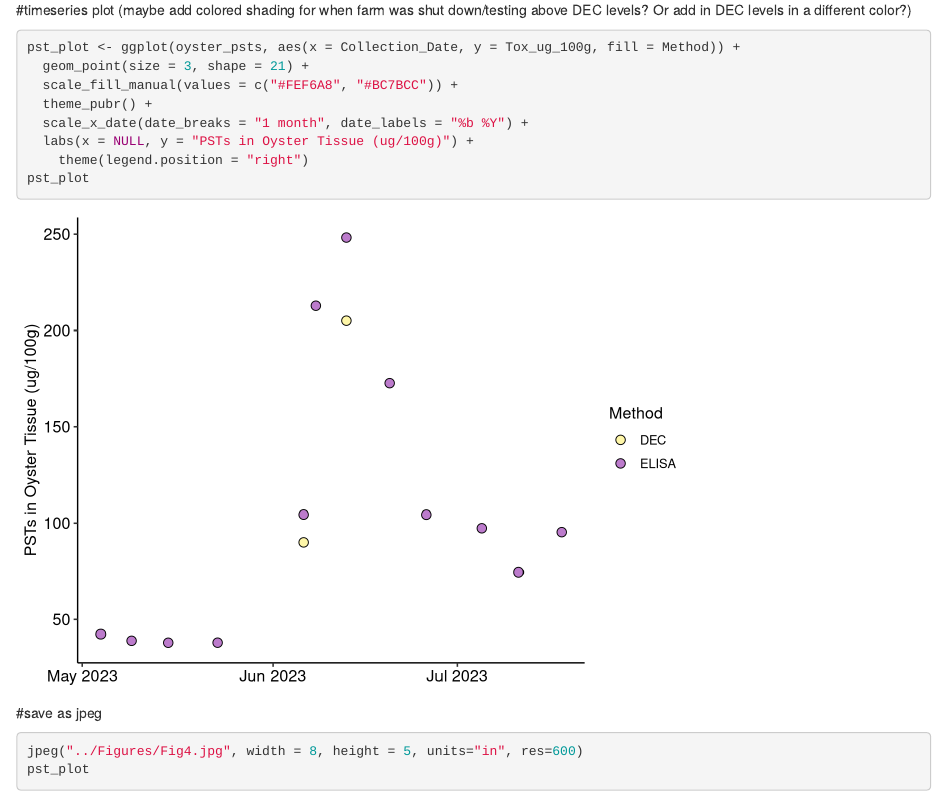
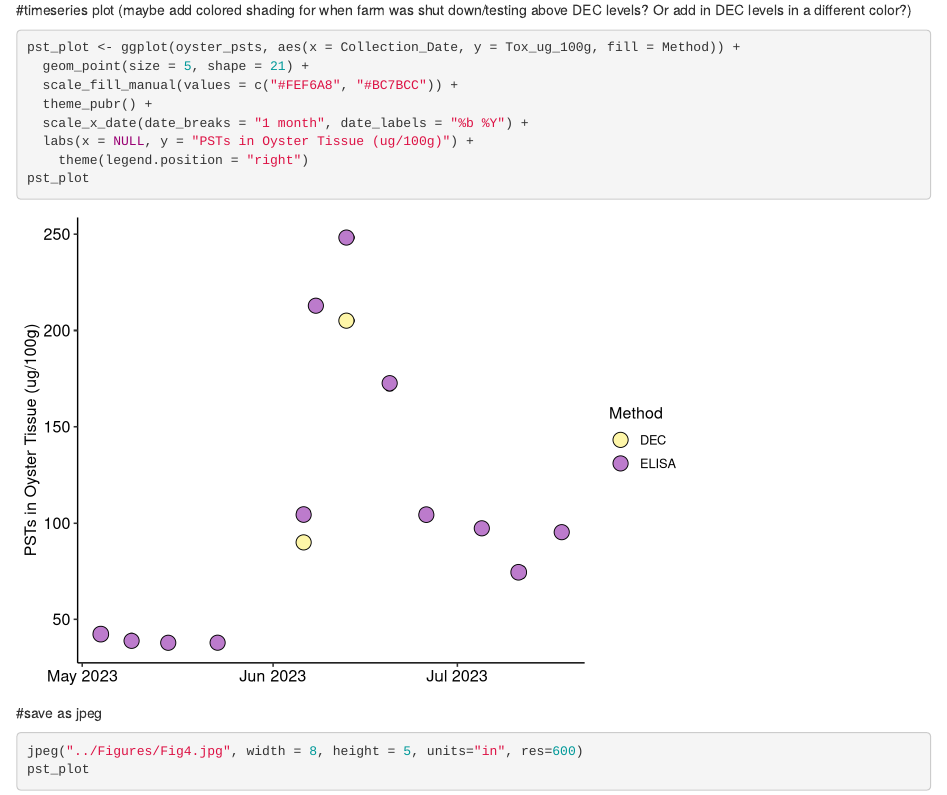
Before and after one commit to julianacornett/hab-detection-methods, an R Markdown document (Scripts/psts_plot.Rmd): the page in a window 1100 px wide, from 520 px down. Rendered offline with R 4.5, knitr and Pandoc, with nearby package versions.

Commit message:
larger point size

````diff
--- a/Scripts/psts_plot.Rmd
+++ b/Scripts/psts_plot.Rmd
@@ -41,7 +41,7 @@ oyster_psts$Collection_Date <- as.Date(oyster_psts$Collection_Date, "%m/%d/%Y")
 
 ```{r}
 pst_plot <- ggplot(oyster_psts, aes(x = Collection_Date, y = Tox_ug_100g, fill = Method)) +
-  geom_point(size = 3, shape = 21) +
+  geom_point(size = 5, shape = 21) +
   scale_fill_manual(values = c("#FEF6A8", "#BC7BCC")) +
   theme_pubr() +
   scale_x_date(date_breaks = "1 month", date_labels = "%b %Y") +
````
Also changed, not shown: Figures/Fig4.jpg.
